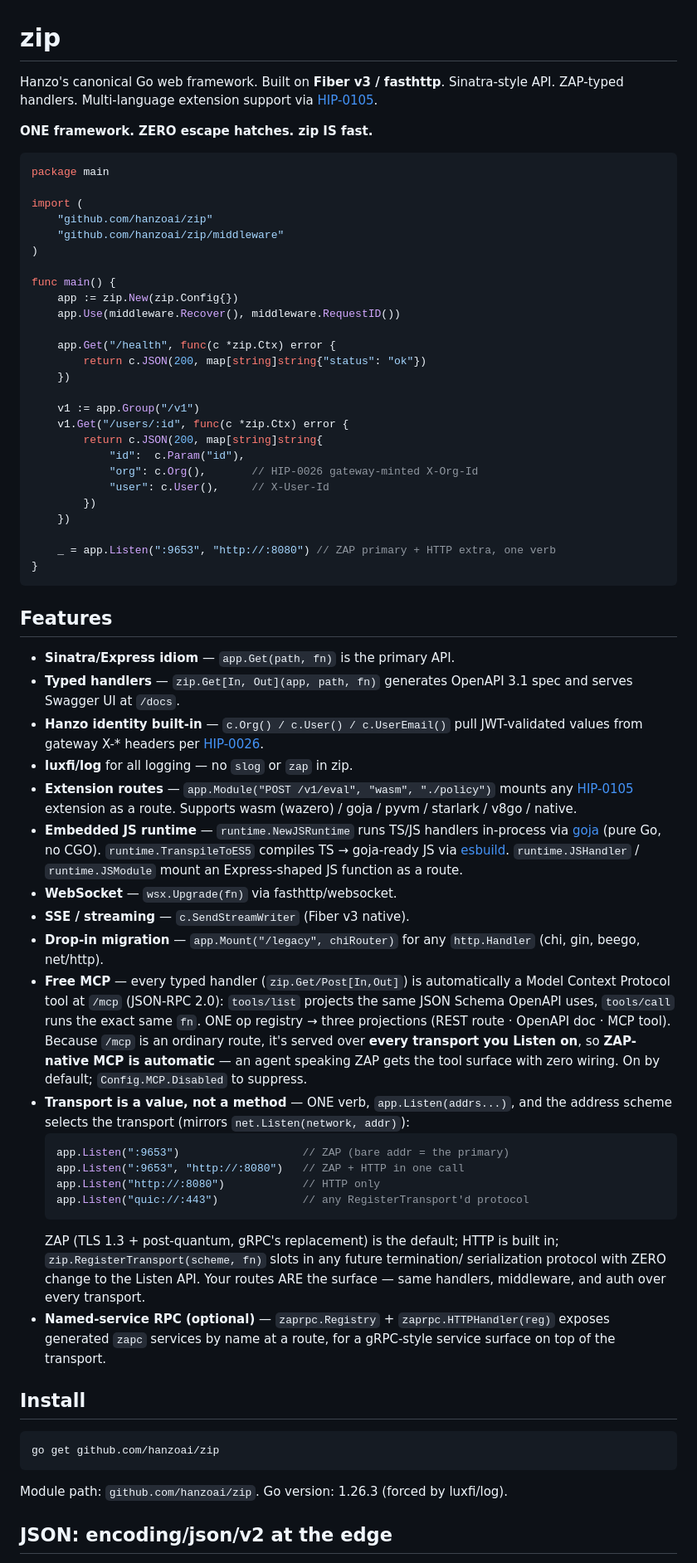
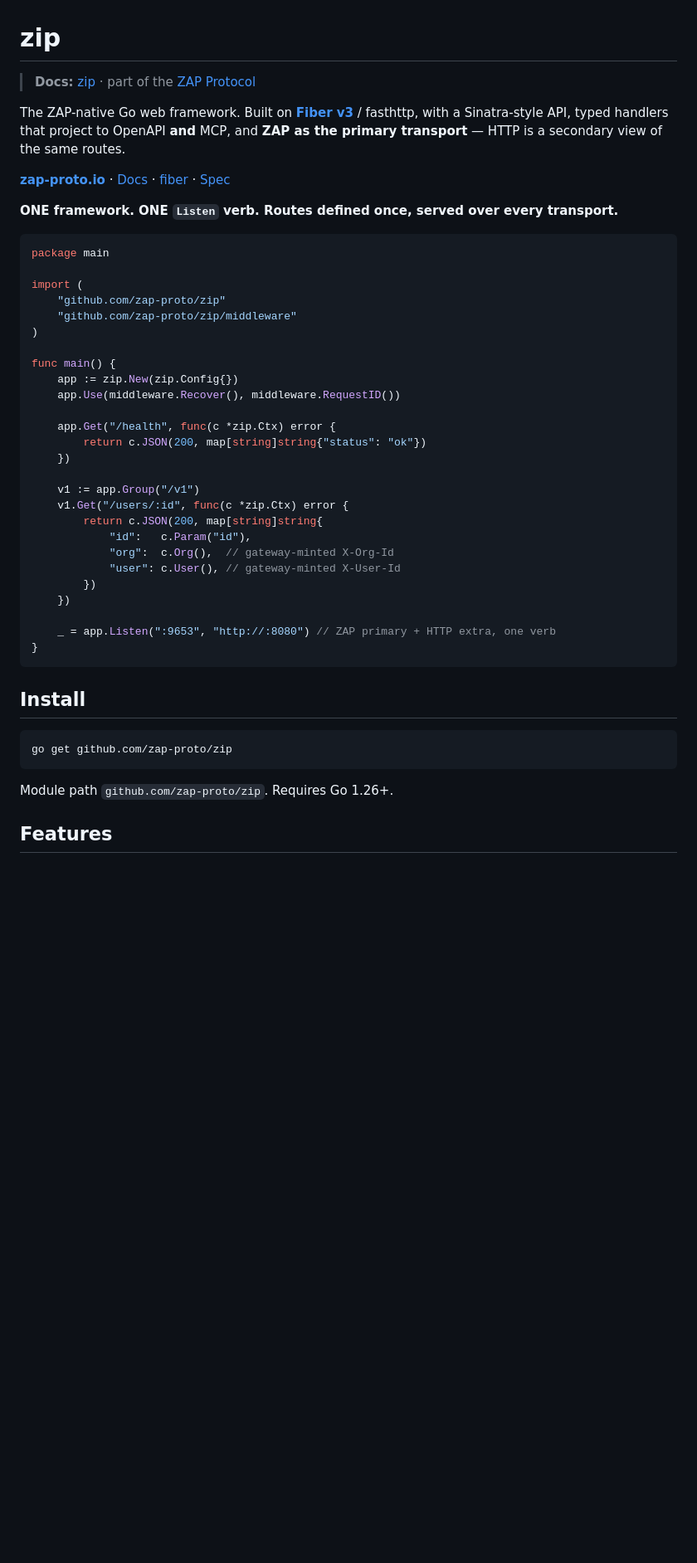
Before and after one commit to zap-proto/zip, a Markdown page: README.md, the part around one of its changes. Shown at 83% size. GitHub-like rendering; blank space fills up the shorter version.

````diff
--- a/README.md
+++ b/README.md
@@ -1,17 +1,19 @@
 # zip
 
-Hanzo's canonical Go web framework. Built on **Fiber v3 / fasthttp**.
-Sinatra-style API. ZAP-typed handlers. Multi-language extension support
-via [HIP-0105](https://github.com/hanzoai/hips).
+> **Docs:** [zip](https://zap-proto.dev/docs/zip) · part of the [ZAP Protocol](https://zap-proto.io)
 
-**ONE framework. ZERO escape hatches. zip IS fast.**
+The ZAP-native Go web framework. Built on [**Fiber v3**](https://github.com/zap-proto/fiber) / fasthttp, with a Sinatra-style API, typed handlers that project to OpenAPI **and** MCP, and **ZAP as the primary transport** — HTTP is a secondary view of the same routes.
+
+[**zap-proto.io**](https://zap-proto.io) · [Docs](https://zap-proto.dev/docs/zip) · [fiber](https://github.com/zap-proto/fiber) · [Spec](https://github.com/zap-proto/spec)
+
+**ONE framework. ONE `Listen` verb. Routes defined once, served over every transport.**
 
 ```go
 package main
 
 import (
-    "github.com/hanzoai/zip"
-    "github.com/hanzoai/zip/middleware"
+    "github.com/zap-proto/zip"
+    "github.com/zap-proto/zip/middleware"
 )
 
 func main() {
@@ -25,9 +27,9 @@ func main() {
     v1 := app.Group("/v1")
     v1.Get("/users/:id", func(c *zip.Ctx) error {
         return c.JSON(200, map[string]string{
-            "id":  c.Param("id"),
-            "org": c.Org(),       // HIP-0026 gateway-minted X-Org-Id
-            "user": c.User(),     // X-User-Id
+            "id":   c.Param("id"),
+            "org":  c.Org(),  // gateway-minted X-Org-Id
+            "user": c.User(), // gateway-minted X-User-Id
         })
     })
 
@@ -35,58 +37,13 @@ func main() {
 }
 ```
 
-## Features
-
-- **Sinatra/Express idiom** — `app.Get(path, fn)` is the primary API.
-- **Typed handlers** — `zip.Get[In, Out](app, path, fn)` generates
-  OpenAPI 3.1 spec and serves Swagger UI at `/docs`.
-- **Hanzo identity built-in** — `c.Org() / c.User() / c.UserEmail()`
-  pull JWT-validated values from gateway X-* headers per
-  [HIP-0026](https://github.com/hanzoai/hips).
-- **luxfi/log** for all logging — no `slog` or `zap` in zip.
-- **Extension routes** — `app.Module("POST /v1/eval", "wasm", "./policy")`
-  mounts any [HIP-0105](https://github.com/hanzoai/hips) extension as a
-  route. Supports wasm (wazero) / goja / pyvm / starlark / v8go / native.
-- **Embedded JS runtime** — `runtime.NewJSRuntime` runs TS/JS handlers
-  in-process via [goja](https://github.com/dop251/goja) (pure Go, no
-  CGO). `runtime.TranspileToES5` compiles TS → goja-ready JS via
-  [esbuild](https://github.com/evanw/esbuild). `runtime.JSHandler` /
-  `runtime.JSModule` mount an Express-shaped JS function as a route.
-- **WebSocket** — `wsx.Upgrade(fn)` via fasthttp/websocket.
-- **SSE / streaming** — `c.SendStreamWriter` (Fiber v3 native).
-- **Drop-in migration** — `app.Mount("/legacy", chiRouter)` for any
-  `http.Handler` (chi, gin, beego, net/http).
-- **Free MCP** — every typed handler (`zip.Get/Post[In,Out]`) is automatically a
-  Model Context Protocol tool at `/mcp` (JSON-RPC 2.0): `tools/list` projects the
-  same JSON Schema OpenAPI uses, `tools/call` runs the exact same `fn`. ONE op
-  registry → three projections (REST route · OpenAPI doc · MCP tool). Because
-  `/mcp` is an ordinary route, it's served over **every transport you Listen on**,
-  so **ZAP-native MCP is automatic** — an agent speaking ZAP gets the tool surface
-  with zero wiring. On by default; `Config.MCP.Disabled` to suppress.
-- **Transport is a value, not a method** — ONE verb, `app.Listen(addrs...)`, and
-  the address scheme selects the transport (mirrors `net.Listen(network, addr)`):
-  ```go
-  app.Listen(":9653")                   // ZAP (bare addr = the primary)
-  app.Listen(":9653", "http://:8080")   // ZAP + HTTP in one call
-  app.Listen("http://:8080")            // HTTP only
-  app.Listen("quic://:443")             // any RegisterTransport'd protocol
-  ```
-  ZAP (TLS 1.3 + post-quantum, gRPC's replacement) is the default; HTTP is built
-  in; `zip.RegisterTransport(scheme, fn)` slots in any future termination/
-  serialization protocol with ZERO change to the Listen API. Your routes ARE the
-  surface — same handlers, middleware, and auth over every transport.
-- **Named-service RPC (optional)** — `zaprpc.Registry` + `zaprpc.HTTPHandler(reg)`
-  exposes generated `zapc` services by name at a route, for a gRPC-style
-  service surface on top of the transport.
-
 ## Install
 
 ```bash
-go get github.com/hanzoai/zip
+go get github.com/zap-proto/zip
 ```
 
-Module path: `github.com/hanzoai/zip`. Go version: 1.26.3 (forced by
-luxfi/log).
+Module path `github.com/zap-proto/zip`. Requires Go 1.26+.
 
-## JSON: encoding/json/v2 at the edge
+## Features
 
````
Also changed, not shown: other parts of README.md (+22 -145 lines).
